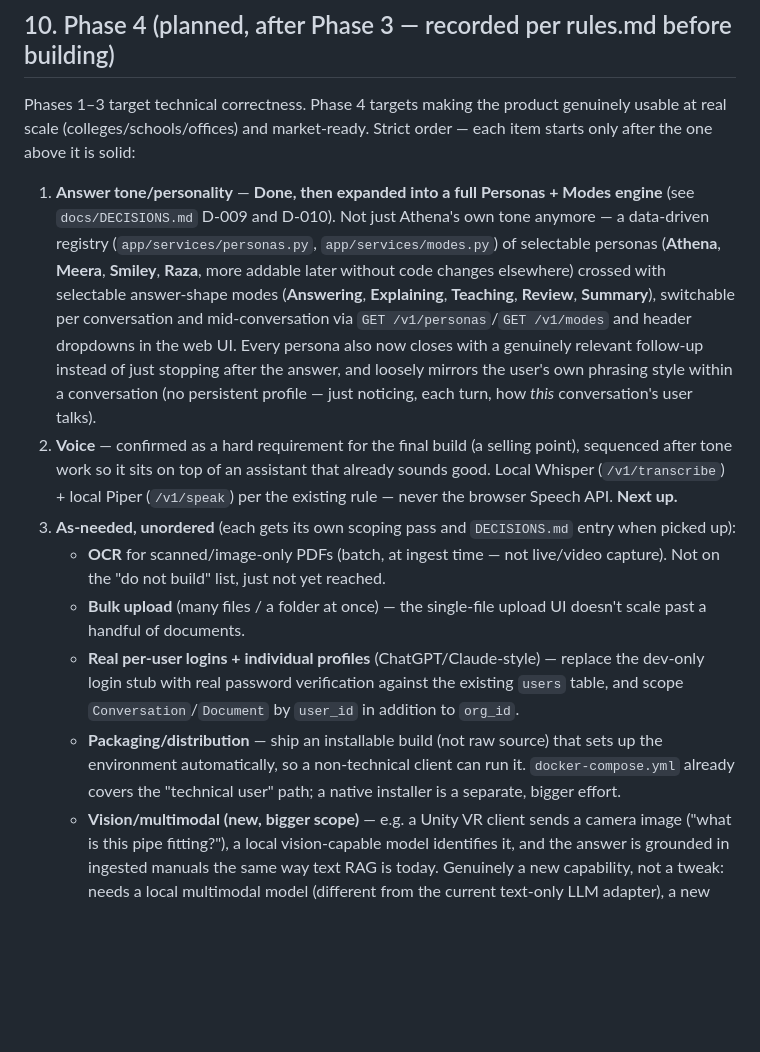
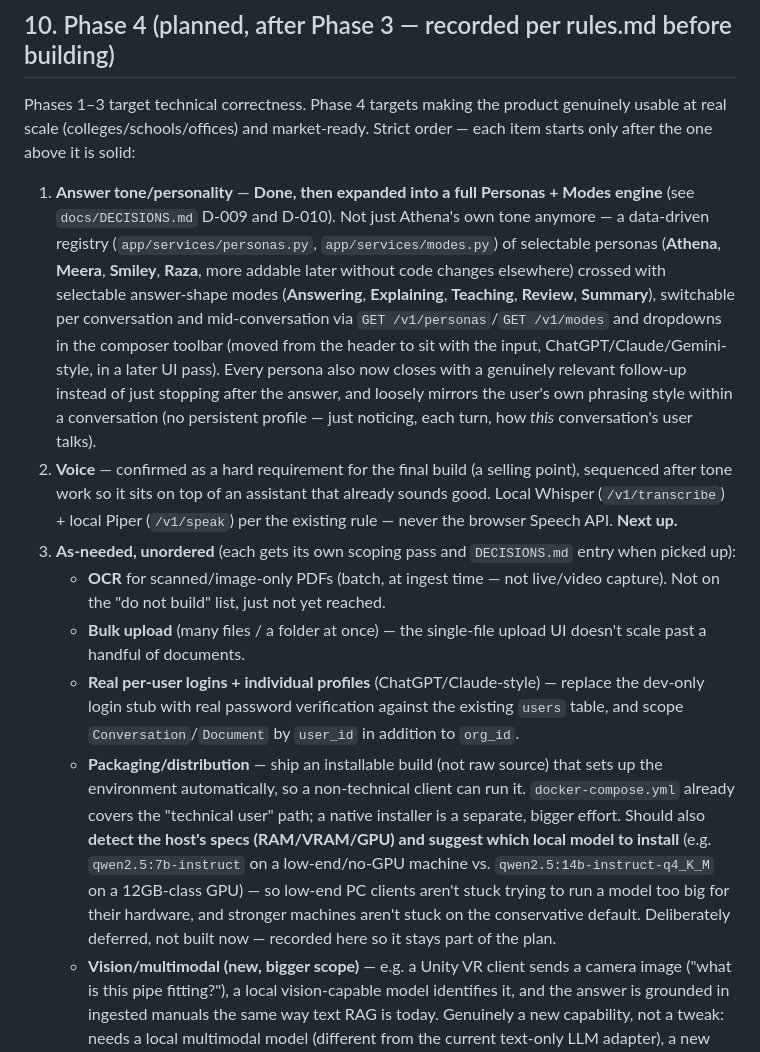
Before and after one commit to razeltech/athena-RAG, a Markdown page: docs/PLAN.md, the part around the change. GitHub-like rendering; blank space fills up the shorter version.

Commit message:
Record installer + hardware-spec-detection idea in Phase 4 backlog (deferred, not built)

```diff
--- a/docs/PLAN.md
+++ b/docs/PLAN.md
@@ -135,13 +135,13 @@ Note the split the original list blurred: DOCX/XLSX/PPTX/HTML/MD/CSV are **file
 
 Phases 1–3 target technical correctness. Phase 4 targets making the product genuinely usable at real scale (colleges/schools/offices) and market-ready. Strict order — each item starts only after the one above it is solid:
 
-1. **Answer tone/personality** — **Done, then expanded into a full Personas + Modes engine** (see `docs/DECISIONS.md` D-009 and D-010). Not just Athena's own tone anymore — a data-driven registry (`app/services/personas.py`, `app/services/modes.py`) of selectable personas (**Athena**, **Meera**, **Smiley**, **Raza**, more addable later without code changes elsewhere) crossed with selectable answer-shape modes (**Answering**, **Explaining**, **Teaching**, **Review**, **Summary**), switchable per conversation and mid-conversation via `GET /v1/personas`/`GET /v1/modes` and header dropdowns in the web UI. Every persona also now closes with a genuinely relevant follow-up instead of just stopping after the answer, and loosely mirrors the user's own phrasing style within a conversation (no persistent profile — just noticing, each turn, how *this* conversation's user talks).
+1. **Answer tone/personality** — **Done, then expanded into a full Personas + Modes engine** (see `docs/DECISIONS.md` D-009 and D-010). Not just Athena's own tone anymore — a data-driven registry (`app/services/personas.py`, `app/services/modes.py`) of selectable personas (**Athena**, **Meera**, **Smiley**, **Raza**, more addable later without code changes elsewhere) crossed with selectable answer-shape modes (**Answering**, **Explaining**, **Teaching**, **Review**, **Summary**), switchable per conversation and mid-conversation via `GET /v1/personas`/`GET /v1/modes` and dropdowns in the composer toolbar (moved from the header to sit with the input, ChatGPT/Claude/Gemini-style, in a later UI pass). Every persona also now closes with a genuinely relevant follow-up instead of just stopping after the answer, and loosely mirrors the user's own phrasing style within a conversation (no persistent profile — just noticing, each turn, how *this* conversation's user talks).
 2. **Voice** — confirmed as a hard requirement for the final build (a selling point), sequenced after tone work so it sits on top of an assistant that already sounds good. Local Whisper (`/v1/transcribe`) + local Piper (`/v1/speak`) per the existing rule — never the browser Speech API. **Next up.**
 3. **As-needed, unordered** (each gets its own scoping pass and `DECISIONS.md` entry when picked up):
    - **OCR** for scanned/image-only PDFs (batch, at ingest time — not live/video capture). Not on the "do not build" list, just not yet reached.
    - **Bulk upload** (many files / a folder at once) — the single-file upload UI doesn't scale past a handful of documents.
    - **Real per-user logins + individual profiles** (ChatGPT/Claude-style) — replace the dev-only login stub with real password verification against the existing `users` table, and scope `Conversation`/`Document` by `user_id` in addition to `org_id`.
-   - **Packaging/distribution** — ship an installable build (not raw source) that sets up the environment automatically, so a non-technical client can run it. `docker-compose.yml` already covers the "technical user" path; a native installer is a separate, bigger effort.
+   - **Packaging/distribution** — ship an installable build (not raw source) that sets up the environment automatically, so a non-technical client can run it. `docker-compose.yml` already covers the "technical user" path; a native installer is a separate, bigger effort. Should also **detect the host's specs (RAM/VRAM/GPU) and suggest which local model to install** (e.g. `qwen2.5:7b-instruct` on a low-end/no-GPU machine vs. `qwen2.5:14b-instruct-q4_K_M` on a 12GB-class GPU) — so low-end PC clients aren't stuck trying to run a model too big for their hardware, and stronger machines aren't stuck on the conservative default. Deliberately deferred, not built now — recorded here so it stays part of the plan.
    - **Vision/multimodal (new, bigger scope)** — e.g. a Unity VR client sends a camera image ("what is this pipe fitting?"), a local vision-capable model identifies it, and the answer is grounded in ingested manuals the same way text RAG is today. Genuinely a new capability, not a tweak: needs a local multimodal model (different from the current text-only LLM adapter), a new endpoint accepting an image + question, and Unity-side capture/upload. Record here now so it isn't lost; scope and build it as its own deliberate phase, not folded into this list casually.
 
 Nothing above changes Phases 1–3's scope or the Prime Directive — it's the ordered backlog for after Phase 3 ships.
```
